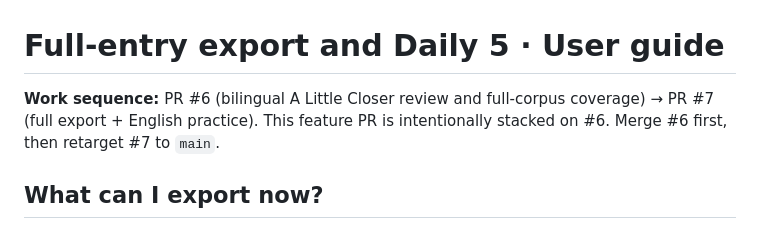
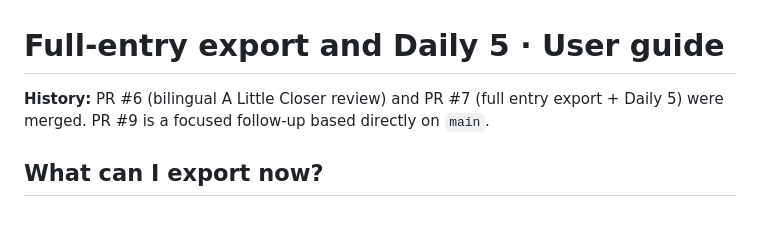
Before and after one commit to puran1218/emotions, a Markdown page: docs/DAILY5-AND-FULL-EXPORT.md, the part around the change. GitHub-like rendering.

Commit message:
docs: remove obsolete stacked-PR instructions after both earlier PRs merged

```diff
--- a/docs/DAILY5-AND-FULL-EXPORT.md
+++ b/docs/DAILY5-AND-FULL-EXPORT.md
@@ -1,6 +1,6 @@
 # Full-entry export and Daily 5 · User guide
 
-**Work sequence:** PR #6 (bilingual A Little Closer review and full-corpus coverage) → PR #7 (full export + English practice). This feature PR is intentionally stacked on #6. Merge #6 first, then retarget #7 to `main`.
+**History:** PR #6 (bilingual A Little Closer review) and PR #7 (full entry export + Daily 5) were merged. PR #9 is a focused follow-up based directly on `main`.
 
 ## What can I export now?
 
```
